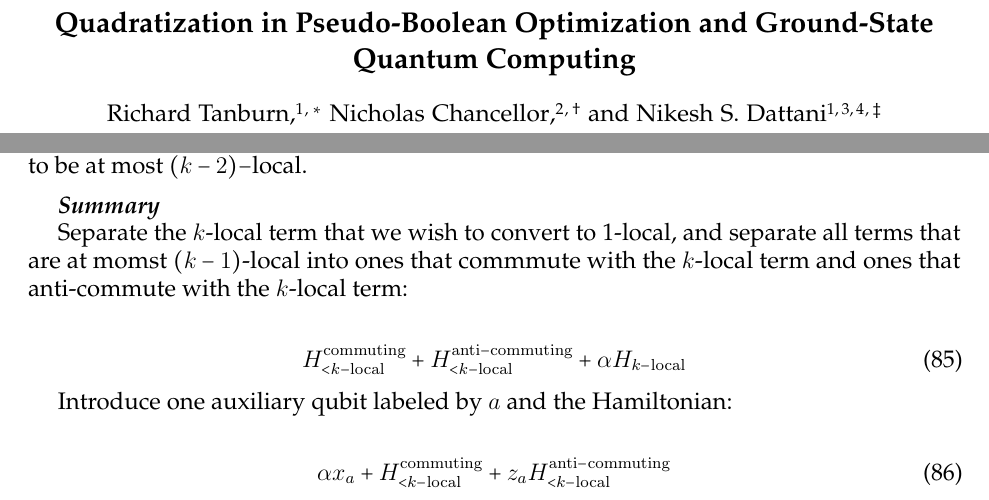
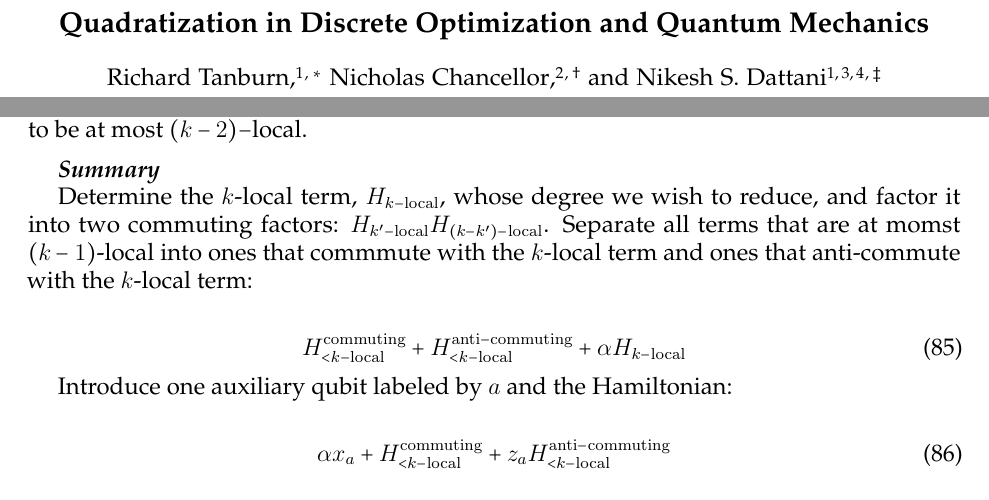
Before and after one commit to HPQC-LABS/Book_About_Quadratization, a LaTeX paper (k-local-review.tex): two parts of pages 1 and 32 of 34, joined at a grey line, cut so that both start at the same text. Compiled offline with pdfLaTeX.

Commit message:
Started changing Suasi-Jarzynski method from 1-local to r-local, and changed the title.

```diff
--- a/k-local-review.tex
+++ b/k-local-review.tex
@@ -101,7 +101,7 @@
 
 \vspace{-10mm}
 
-\title{Quadratization in Pseudo-Boolean Optimization and Ground-State Quantum Computing}
+\title{Quadratization in Discrete Optimization and Quantum Mechanics}
 
 \author{Richard Tanburn}
 \email{richard.tanburn@gmail.com}
@@ -2089,7 +2089,7 @@ Non-locality from the original Hamiltonian, is transfered into a unitary transfo
 
 \summarysec
 
-Separate the $k$-local term that we wish to convert to 1-local, and separate all terms that are at momst $(k-1)$-local into ones that commmute with the $k$-local term  and ones that anti-commute with the $k$-local term:
+Determine the $k$-local term, $H_{k-\rm{local}}$, whose degree we wish to reduce, and factor it into two commuting factors: $H_{k^\prime-\rm{local}}H_{(k-k^\prime)-\rm{local}}$. Separate all terms that are at momst $(k-1)$-local into ones that commmute with the $k$-local term  and ones that anti-commute with the $k$-local term:
 
 \begin{align}
 %H_{k-\rm{local}} + H_{(k-1)\rm{-local}}^{\rm{commuting}} + H_{(k-1)\rm{-local}}^{\rm{anti-commuting}}
```
Also changed, not shown: k-local-review.pdf.
